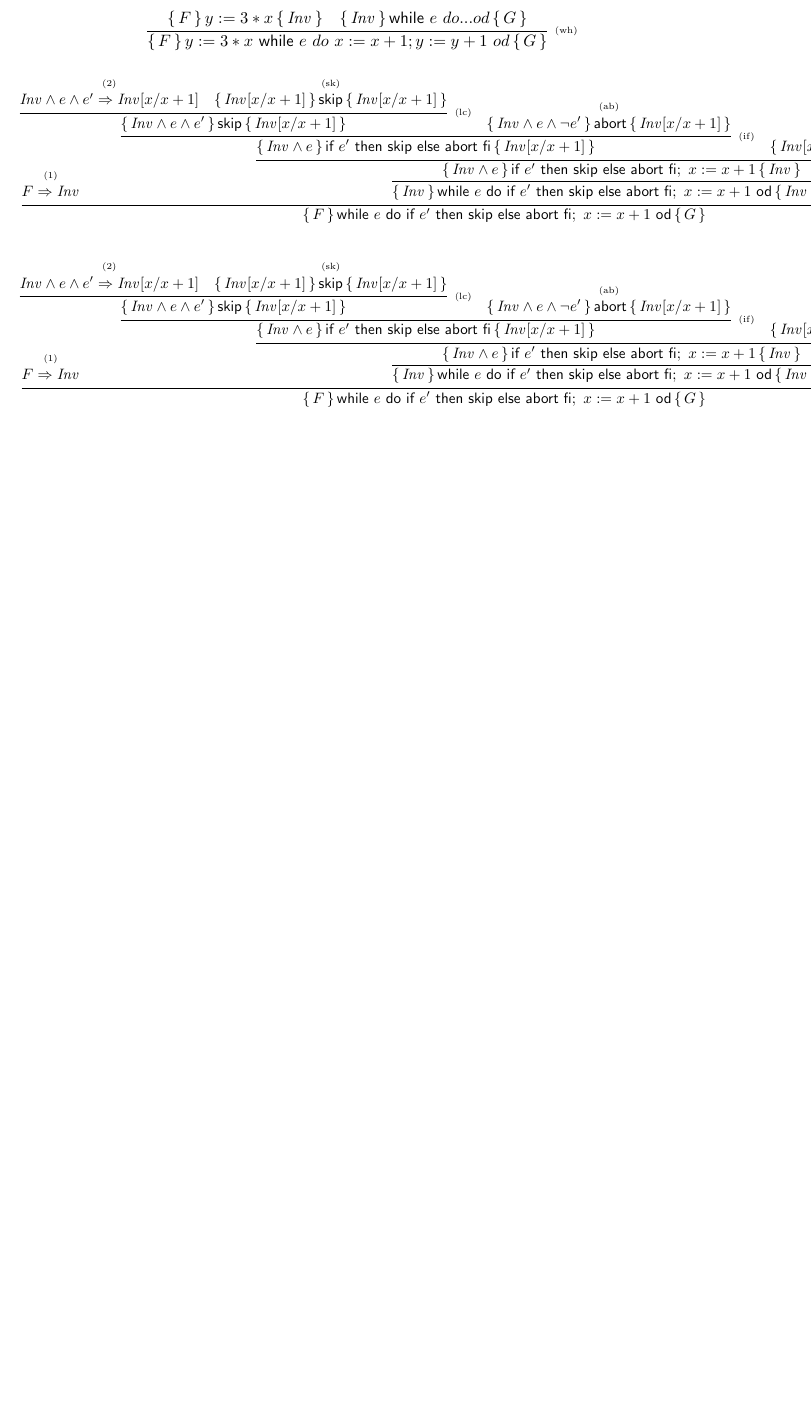
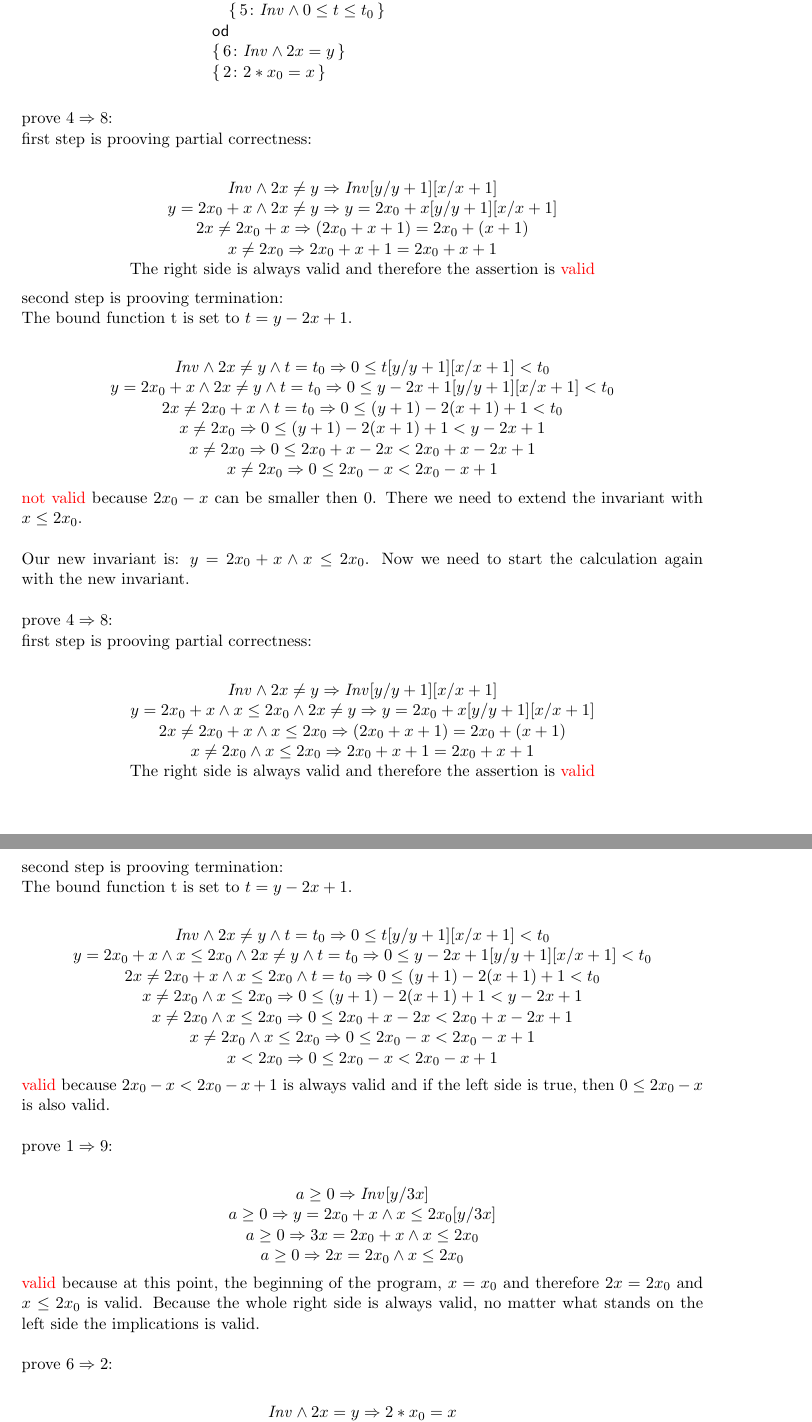
Before and after one commit to hglanzer/FMI, a LaTeX problem sheet (abgabe3/fvsw-exercises.tex): part of page 7 of 9 before the commit and two parts of pages 7 and 8 of 10 after it, the two joined at a grey line, cut so that both start at the same text, the shorter picture padded with empty space. Compiled offline with pdfLaTeX.

Commit message:
Beispiel 6 fertig

```diff
--- a/abgabe3/fvsw-exercises.tex
+++ b/abgabe3/fvsw-exercises.tex
@@ -440,11 +448,27 @@ After using some testvalues for $x$ it is expected that the program terminates a
+    \>\ASS y{y+1};\\
+    \>\ASSERTN{5}{\INV \wedge 0 \leq t \leq t_0 }\\
+    \OD\\
+    \ASSERTN6{\INV \land 2x = y}\\
+    \ASSERTN2{2*x_0 = x}\\
+  \end{ALG}
 \end{center}
-
-We want to prove that the program takes the input value of $x$ and doubles this value, which is greater than zero(see precondition), so the postcondition is
+prove $4 \Rightarrow 8$:\\
+first step is prooving partial correctness:\\
 \begin{center}
- $x=2*x_0 \bigwedge x > 0 \bigwedge x > x_0$
+$\INV \land 2x \neq y \Rightarrow \INV [y/y+1][x/x+1]$\\
+$y = 2x_0 + x \land 2x \neq y \Rightarrow y = 2x_0 + x [y/y+1][x/x+1]$\\
+$2x \neq 2x_0 + x \Rightarrow (2x_0 + x + 1) = 2x_0 + (x+1)$\\
+$x \neq 2x_0 \Rightarrow 2x_0 + x + 1 = 2x_0 + x+1$\\
+The right side is always valid and therefore the assertion is \textcolor{red}{valid}
 \end{center}
-
-The invariant is assumed to be
+\\
+second step is prooving termination:\\
+The bound function t is set to $t = y - 2x + 1$.\\
 \begin{center}
-$INV=2*x_0+x \bigwedge x_0 > 0$
+$\INV \land 2x \neq y \land t = t_0 \Rightarrow 0 \leq t[y/y+1][x/x+1] < t_0$\\
+$y = 2x_0 + x \land 2x \neq y \land t = t_0 \Rightarrow 0 \leq y - 2x + 1[y/y+1][x/x+1] < t_0$\\
+$2x \neq 2x_0 + x \land t = t_0 \Rightarrow 0 \leq (y + 1) - 2(x + 1) + 1 < t_0$\\
+$x \neq 2x_0 \Rightarrow 0 \leq (y + 1) - 2(x + 1) + 1 < y - 2x + 1$\\
+$x \neq 2x_0 \Rightarrow 0 \leq 2x_0 + x - 2x < 2x_0 + x - 2x + 1$\\
+$x \neq 2x_0 \Rightarrow 0 \leq 2x_0 - x < 2x_0 - x + 1$\\
 \end{center}
@@ -459,65 +475,41 @@ $INV=2*x_0+x \bigwedge x_0 > 0$
-\begin{array}{c}
- \WH{\CA{F}{y:=3*x\ \WHILE\ e\ do\ x:=x+1;y:=y+1\ od}{G}}
-   {\CA{F}{y:=3*x}{\INV}\ \ \ \CA{\INV}{\WHILE\ e\ do...od}{G}}
-\end{array}
-\]
-
+\textcolor{red}{not valid} because $2x_0 - x$ can be smaller then 0. There we need to extend the
+invariant with $x \leq 2x_0$.\\
+\\
+Our new invariant is: $y = 2x_0 + x \land x \leq 2x_0$. Now we need to start the calculation again with the new invariant.\\
+\\
+prove $4 \Rightarrow 8$:\\
+first step is prooving partial correctness:\\
 \begin{center}
-\small\infertrue
-
-$
-\La
-{\CA F{\WHILE\ e\ \DO\ \IF\ e'\ \THEN\ \SKIP\ \ELSE\ \ABORT\ \FI;\ \ASS x{x+1}\ \OD}G}%
-   {\FRM{1}{F\lfi\INV}\hspace{-5em}}%
-   {\WH{\CA\INV
-           {\WHILE\ e\ \DO\ \IF\ e'\ \THEN\ \SKIP\ \ELSE\ \ABORT\ \FI;\ \ASS x{x+1}\ \OD}%
-           {\INV\land\lnot e}%
-   }%
-       {\SC{\CA{\INV\land e}{\IF\ e'\ \THEN\ \SKIP\ \ELSE\ \ABORT\ \FI;\ \ASS x{x+1}}\INV}%
-           {\Ia{\CA{\INV\land e}%
-                   {\IF\ e'\ \THEN\ \SKIP\ \ELSE\ \ABORT\ \FI}%
-                   {\INV\sub{x<-x+1}}%
-               }%
-               {\Lb{\CA{\INV\land e\land e'}\SKIP{\INV\sub{x<-x+1}}}%
-                   {\FRM{2}{\INV\land e\land e'\lfi\INV\sub{x<-x+1}}}%
-                   {\SK{\CA{\INV\sub{x<-x+1}}\SKIP{\INV\sub{x<-x+1}}}}%
-               }%
-               {\AB{\CA{\INV\land e\land \lnot e'}\ABORT{\INV\sub{x<-x+1}}}}%
-           }%
-           {\Aa{\CA{\INV\sub{x<-x+1}}{\ASS x{x+1}}\INV}}%
-       }%
-   }%
-   {\hspace{-8.8em}\FRM{3}{\INV\land\lnot e\lfi G}}
-$
-
+$\INV \land 2x \neq y \Rightarrow \INV [y/y+1][x/x+1]$\\
+$y = 2x_0 + x \land x \leq 2x_0 \land 2x \neq y \Rightarrow y = 2x_0 + x [y/y+1][x/x+1]$\\
+$2x \neq 2x_0 + x \land x \leq 2x_0 \Rightarrow (2x_0 + x + 1) = 2x_0 + (x+1)$\\
+$x \neq 2x_0 \land x \leq 2x_0 \Rightarrow 2x_0 + x + 1 = 2x_0 + x+1$\\
+The right side is always valid and therefore the assertion is \textcolor{red}{valid}
 \end{center}
-
+\\
+second step is prooving termination:\\
+The bound function t is set to $t = y - 2x + 1$.\\
 \begin{center}
-\small\infertrue
-$
-\La
-{\CA F{\WHILE\ e\ \DO\ \IF\ e'\ \THEN\ \SKIP\ \ELSE\ \ABORT\ \FI;\ \ASS x{x+1}\ \OD}G}%
-   {\FRM{1}{F\lfi\INV}\hspace{-5em}}%
-   {\WH{\CA\INV
-           {\WHILE\ e\ \DO\ \IF\ e'\ \THEN\ \SKIP\ \ELSE\ \ABORT\ \FI;\ \ASS x{x+1}\ \OD}%
-           {\INV\land\lnot e}%
-   }%
-       {\SC{\CA{\INV\land e}{\IF\ e'\ \THEN\ \SKIP\ \ELSE\ \ABORT\ \FI;\ \ASS x{x+1}}\INV}%
-           {\Ia{\CA{\INV\land e}%
-                   {\IF\ e'\ \THEN\ \SKIP\ \ELSE\ \ABORT\ \FI}%
-                   {\INV\sub{x<-x+1}}%
-               }%
-               {\Lb{\CA{\INV\land e\land e'}\SKIP{\INV\sub{x<-x+1}}}%
-                   {\FRM{2}{\INV\land e\land e'\lfi\INV\sub{x<-x+1}}}%
-                   {\SK{\CA{\INV\sub{x<-x+1}}\SKIP{\INV\sub{x<-x+1}}}}%
-               }%
-               {\AB{\CA{\INV\land e\land \lnot e'}\ABORT{\INV\sub{x<-x+1}}}}%
-           }%
-           {\Aa{\CA{\INV\sub{x<-x+1}}{\ASS x{x+1}}\INV}}%
-       }%
-   }%
-   {\hspace{-8.8em}\FRM{3}{\INV\land\lnot e\lfi G}}
-$
+$\INV \land 2x \neq y \land t = t_0 \Rightarrow 0 \leq t[y/y+1][x/x+1] < t_0$\\
+$y = 2x_0 + x \land x \leq 2x_0 \land 2x \neq y \land t = t_0 \Rightarrow 0 \leq y - 2x + 1[y/y+1][x/x+1] < t_0$\\
+$2x \neq 2x_0 + x \land x \leq 2x_0 \land t = t_0 \Rightarrow 0 \leq (y + 1) - 2(x + 1) + 1 < t_0$\\
+$x \neq 2x_0 \land x \leq 2x_0 \Rightarrow 0 \leq (y + 1) - 2(x + 1) + 1 < y - 2x + 1$\\
+$x \neq 2x_0 \land x \leq 2x_0 \Rightarrow 0 \leq 2x_0 + x - 2x < 2x_0 + x - 2x + 1$\\
+$x \neq 2x_0 \land x \leq 2x_0 \Rightarrow 0 \leq 2x_0 - x < 2x_0 - x + 1$\\
+$x < 2x_0 \Rightarrow 0 \leq 2x_0 - x < 2x_0 - x + 1$\\
 \end{center}
-
-\end{exercise}
+\textcolor{red}{valid} because $2x_0 - x < 2x_0 - x + 1$ is always valid and if the left side is true, then $0 \leq 2x_0 - x$ is also valid.\\
+\\
+prove $1 \Rightarrow 9$:\\
+\begin{center}
+$a\geq0 \Rightarrow \INV[y/3x]$\\
+$a\geq0 \Rightarrow y = 2x_0 + x \land x \leq 2x_0[y/3x]$\\
+$a\geq0 \Rightarrow 3x = 2x_0 + x \land x \leq 2x_0$\\
+$a\geq0 \Rightarrow 2x = 2x_0 \land x \leq 2x_0$\\
+\end{center}
+\textcolor{red}{valid} because at this point, the beginning of the program, $x = x_0$ and therefore $2x = 2x_0$ and $x \leq 2x_0$ is valid.
+Because the whole right side is always valid, no matter what stands on the left side the implications is valid.\\
+\\
+prove $6 \Rightarrow 2$:\\
+\begin{center}
+$\INV \land 2x = y \Rightarrow 2*x_0 = x$\\
```
Also changed, not shown: abgabe3/fvsw-exercises.tex (33 more changed lines).
